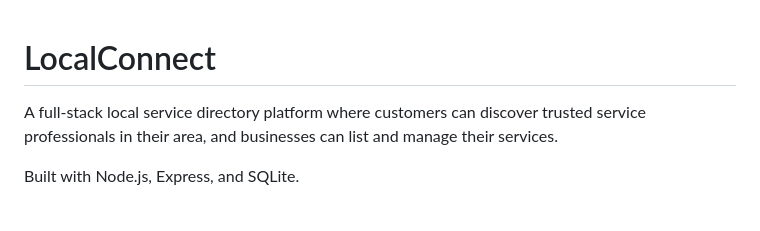
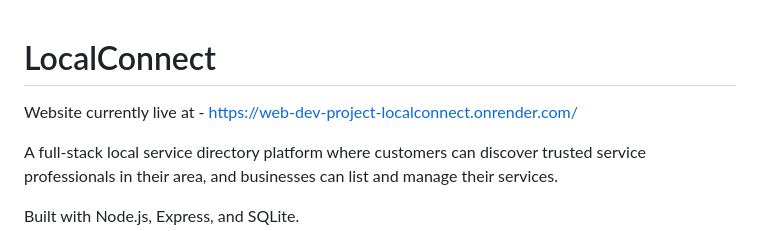
Before and after one commit to kartik-707/Web---Dev-Project-LocalConnect, a Markdown page: README.md, the part around the change. GitHub-like rendering; blank space fills up the shorter version.

```diff
--- a/README.md
+++ b/README.md
@@ -1,4 +1,6 @@
 # LocalConnect
+
+Website currently live at - https://web-dev-project-localconnect.onrender.com/
 
 A full-stack local service directory platform where customers can discover trusted service professionals in their area, and businesses can list and manage their services.
 
```
